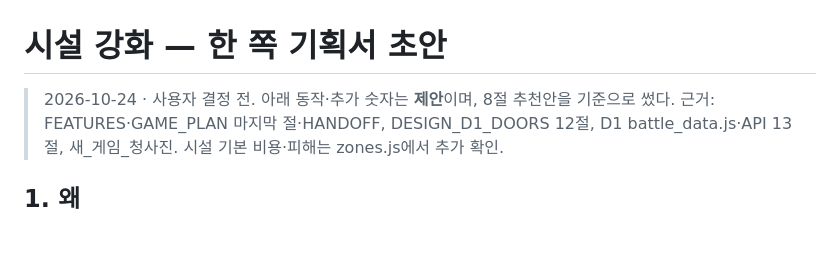
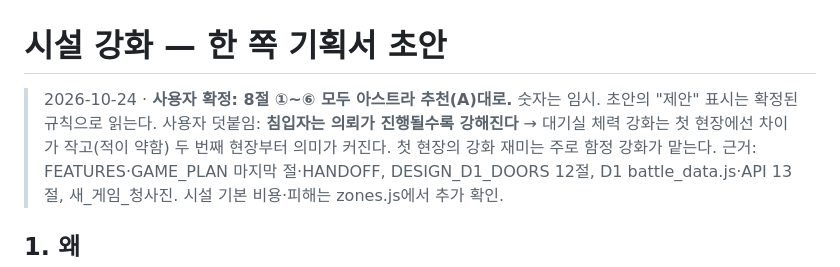
Before and after one commit to stlemm-rgb/dungeon, a Markdown page: docs/specs/facility_upgrade.md, the part around the change. GitHub-like rendering; blank space fills up the shorter version.

```diff
--- a/docs/specs/facility_upgrade.md
+++ b/docs/specs/facility_upgrade.md
@@ -1,6 +1,7 @@
 # 시설 강화 — 한 쪽 기획서 초안
 
-> 2026-10-24 · 사용자 결정 전. 아래 동작·추가 숫자는 **제안**이며, 8절 추천안을 기준으로 썼다.
+> 2026-10-24 · **사용자 확정: 8절 ①~⑥ 모두 아스트라 추천(A)대로.** 숫자는 임시. 초안의 "제안" 표시는 확정된 규칙으로 읽는다.
+> 사용자 덧붙임: **침입자는 의뢰가 진행될수록 강해진다** → 대기실 체력 강화는 첫 현장에선 차이가 작고(적이 약함) 두 번째 현장부터 의미가 커진다. 첫 현장의 강화 재미는 주로 함정 강화가 맡는다.
 > 근거: FEATURES·GAME_PLAN 마지막 절·HANDOFF, DESIGN_D1_DOORS 12절, D1 battle_data.js·API 13절, 새_게임_청사진. 시설 기본 비용·피해는 zones.js에서 추가 확인.
 
 ## 1. 왜
```
Also changed, not shown: refs/brief_spec_cards.md (added, +24 -0 lines).
